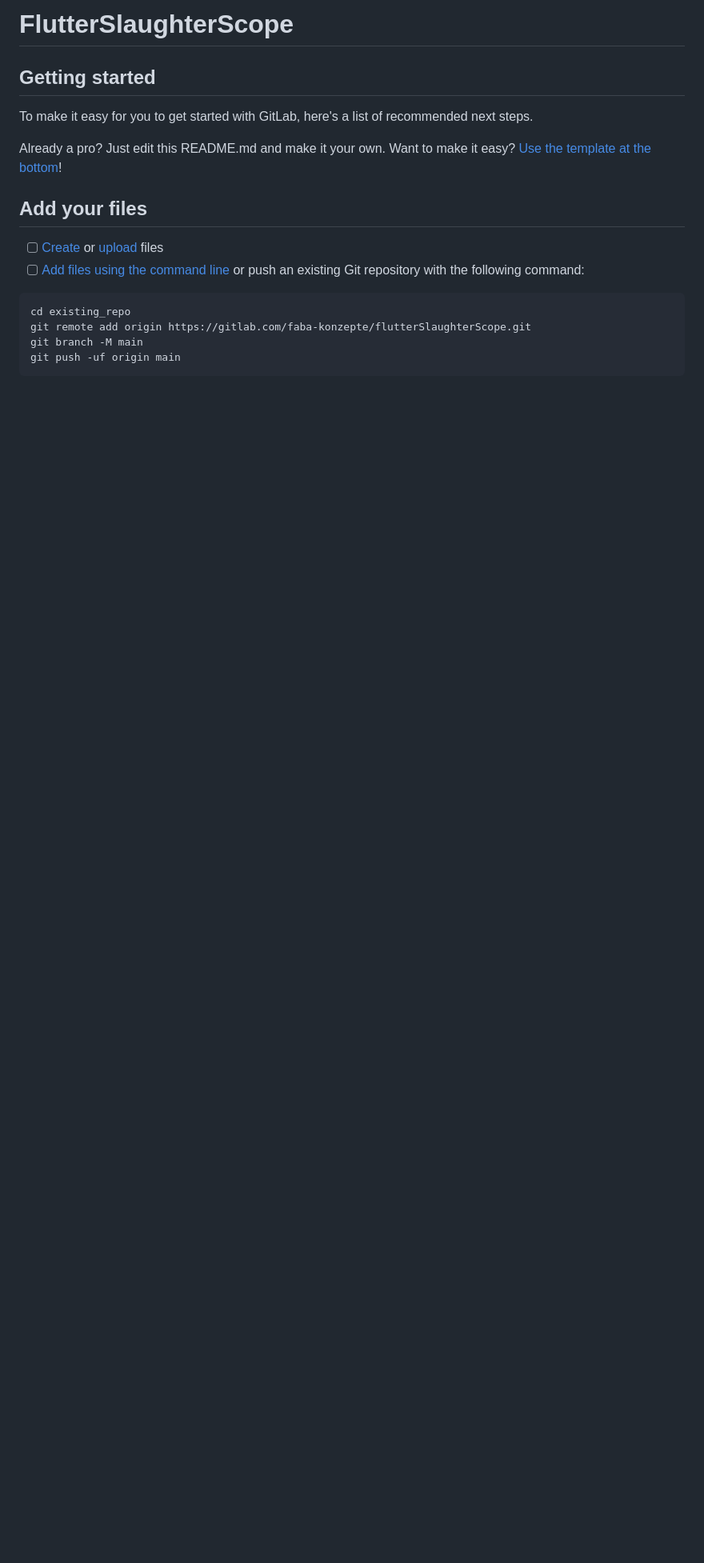
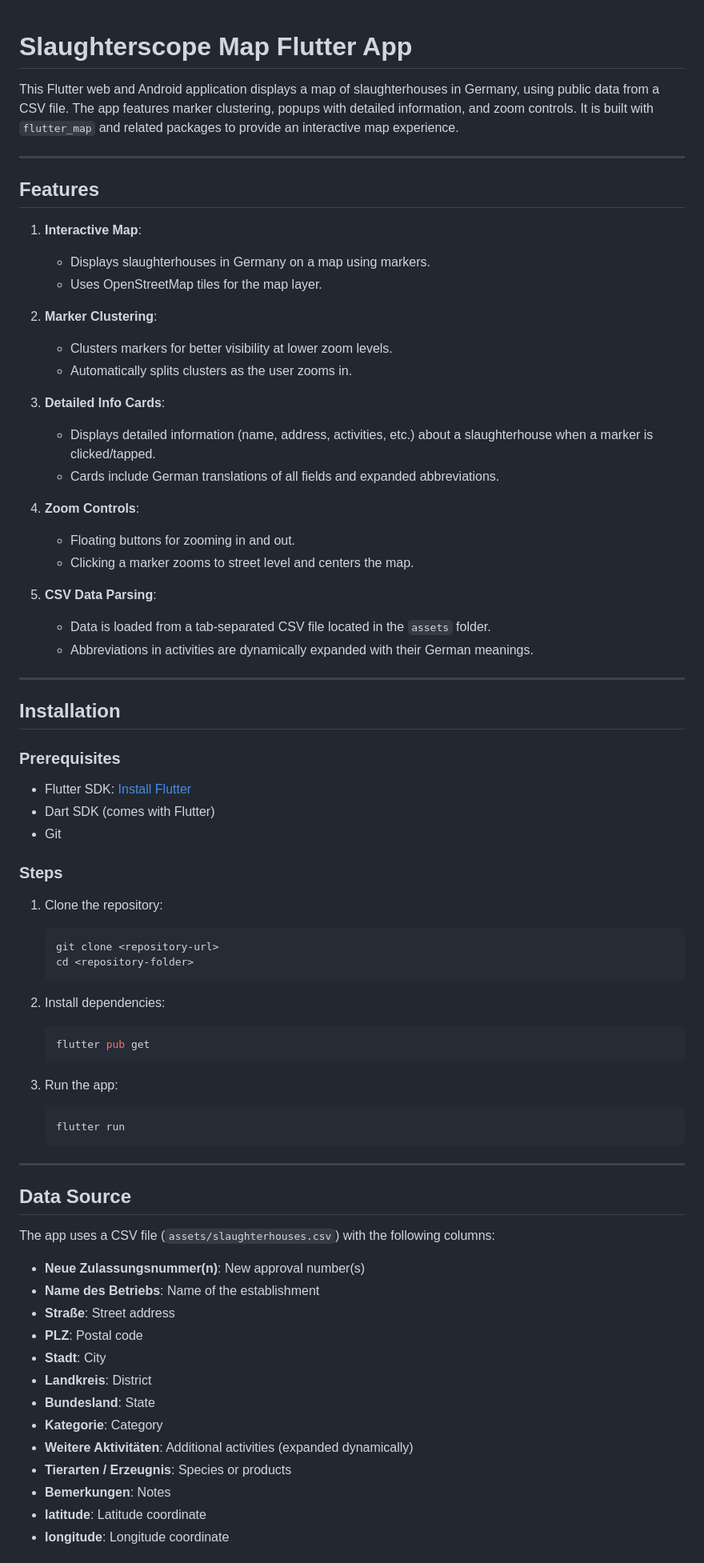
Before and after one commit to Faba-konzepte-e-V/slaughterscope2, a Markdown page: README.md, the part around one of its changes. Shown at 80% size. GitHub-like rendering; blank space fills up the shorter version.

````diff
--- a/README.md
+++ b/README.md
@@ -1,20 +1,76 @@
-# FlutterSlaughterScope
 
+# Slaughterscope Map Flutter App
 
+This Flutter web and Android application displays a map of slaughterhouses in Germany, using public data from a CSV file.
+The app features marker clustering, popups with detailed information, and zoom controls.
+It is built with `flutter_map` and related packages to provide an interactive map experience.
 
-## Getting started
+---
 
-To make it easy for you to get started with GitLab, here's a list of recommended next steps.
+## **Features**
 
-Already a pro? Just edit this README.md and make it your own. Want to make it easy? [Use the template at the bottom](#editing-this-readme)!
+1. **Interactive Map**:
+   - Displays slaughterhouses in Germany on a map using markers.
+   - Uses OpenStreetMap tiles for the map layer.
 
-## Add your files
+2. **Marker Clustering**:
+   - Clusters markers for better visibility at lower zoom levels.
+   - Automatically splits clusters as the user zooms in.
 
-- [ ] [Create](https://docs.gitlab.com/ee/user/project/repository/web_editor.html#create-a-file) or [upload](https://docs.gitlab.com/ee/user/project/repository/web_editor.html#upload-a-file) files
-- [ ] [Add files using the command line](https://docs.gitlab.com/ee/gitlab-basics/add-file.html#add-a-file-using-the-command-line) or push an existing Git repository with the following command:
+3. **Detailed Info Cards**:
+   - Displays detailed information (name, address, activities, etc.) about a slaughterhouse when a marker is clicked/tapped.
+   - Cards include German translations of all fields and expanded abbreviations.
 
-```
-cd existing_repo
-git remote add origin https://gitlab.com/faba-konzepte/flutterSlaughterScope.git
-git branch -M main
-git push -uf origin main
+4. **Zoom Controls**:
+   - Floating buttons for zooming in and out.
+   - Clicking a marker zooms to street level and centers the map.
+
+5. **CSV Data Parsing**:
+   - Data is loaded from a tab-separated CSV file located in the `assets` folder.
+   - Abbreviations in activities are dynamically expanded with their German meanings.
+
+---
+
+## **Installation**
+
+### Prerequisites
+- Flutter SDK: [Install Flutter](https://flutter.dev/docs/get-started/install)
+- Dart SDK (comes with Flutter)
+- Git
+
+### Steps
+1. Clone the repository:
+   ```bash
+   git clone <repository-url>
+   cd <repository-folder>
+   ```
+
+2. Install dependencies:
+   ```bash
+   flutter pub get
+   ```
+
+3. Run the app:
+   ```bash
+   flutter run
+   ```
+
+---
+
+## **Data Source**
+
+The app uses a CSV file (`assets/slaughterhouses.csv`) with the following columns:
+- **Neue Zulassungsnummer(n)**: New approval number(s)
+- **Name des Betriebs**: Name of the establishment
+- **Straße**: Street address
+- **PLZ**: Postal code
+- **Stadt**: City
+- **Landkreis**: District
+- **Bundesland**: State
+- **Kategorie**: Category
+- **Weitere Aktivitäten**: Additional activities (expanded dynamically)
+- **Tierarten / Erzeugnis**: Species or products
+- **Bemerkungen**: Notes
+- **latitude**: Latitude coordinate
+- **longitude**: Longitude coordinate
+
````
Also changed, not shown: other parts of README.md (+92 -54 lines).
